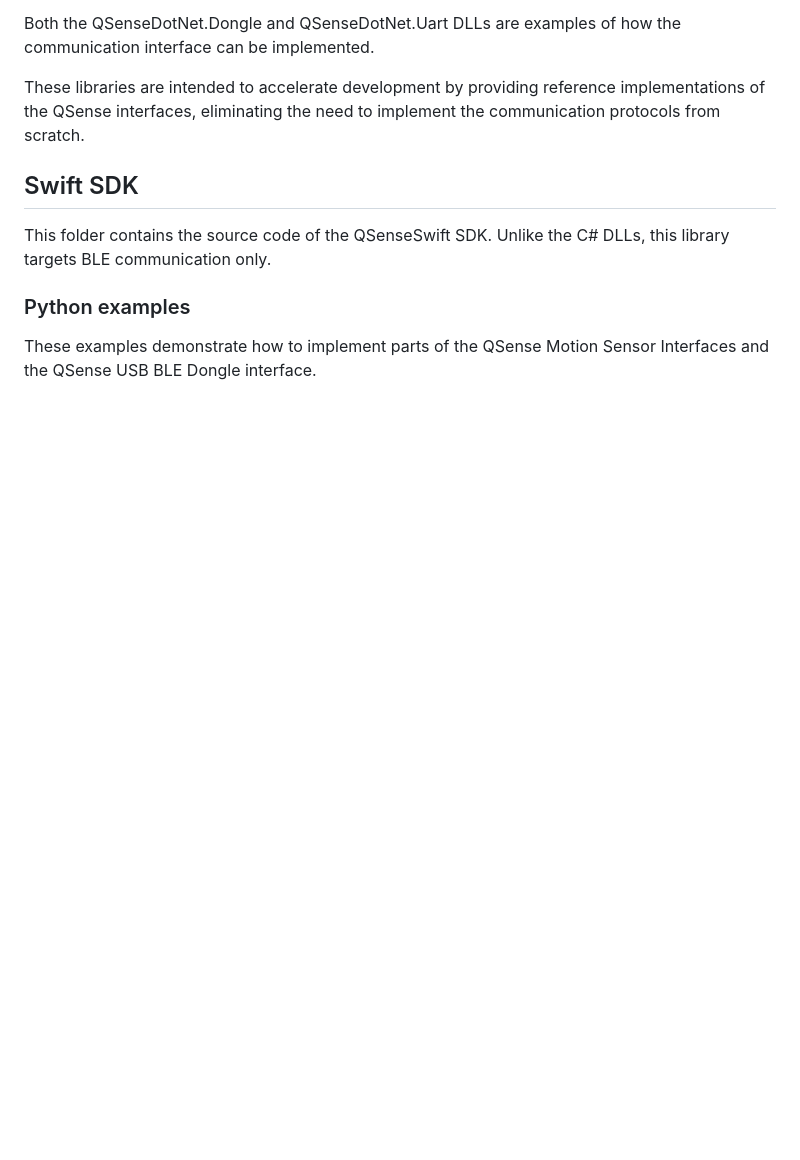
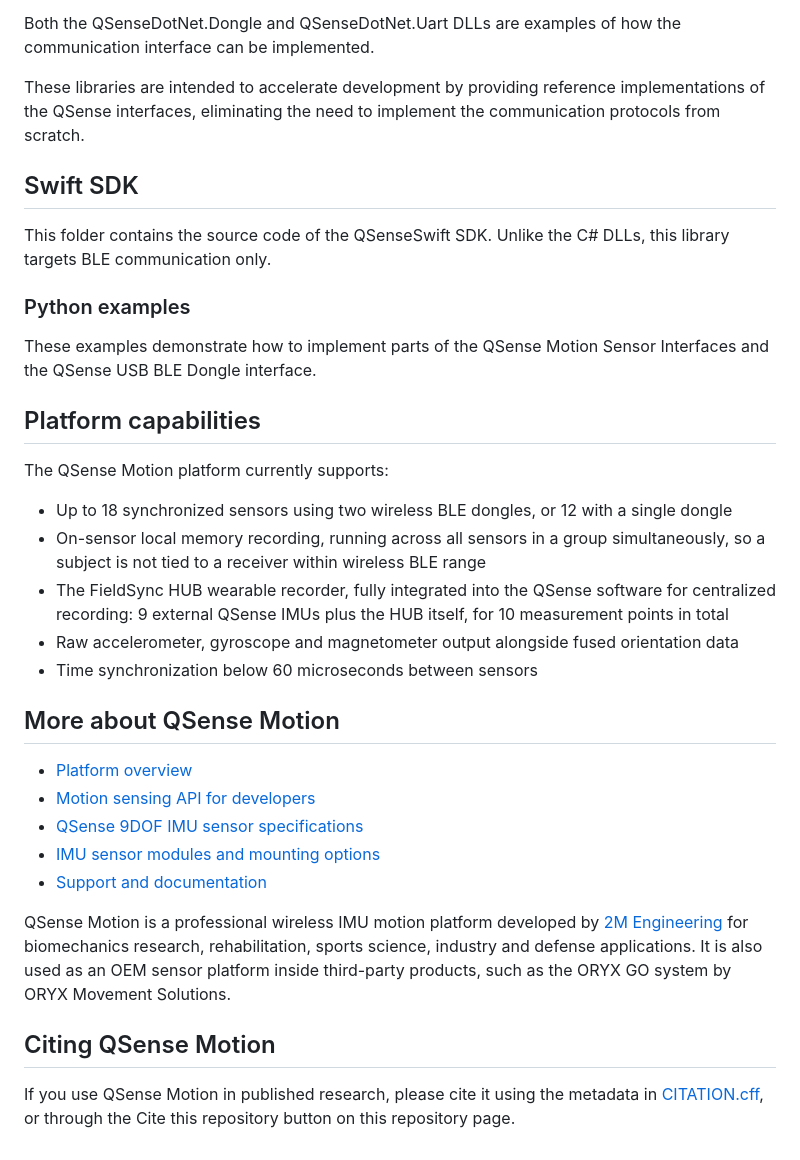
Before and after one commit to 2M-Engineering/QSense-Examples, a Markdown page: README.md, the part around the change. GitHub-like rendering; blank space fills up the shorter version.

Commit message:
Add platform capabilities, site links and citation section to README
The README had no links to qsense-motion.com, and did not mention the 2026 platform capabilities. Adds a capabilities section, a links section pointing to the platform, developer/API, product and support pages, and a citation section referencing CITATION.cff.

```diff
--- a/README.md
+++ b/README.md
@@ -36,3 +36,27 @@ This folder contains the source code of the QSenseSwift SDK. Unlike the C# DLLs,
 ### Python examples
 
 These examples demonstrate how to implement parts of the QSense Motion Sensor Interfaces and the QSense USB BLE Dongle interface.
+
+## Platform capabilities
+
+The QSense Motion platform currently supports:
+
+- Up to 18 synchronized sensors using two wireless BLE dongles, or 12 with a single dongle
+- On-sensor local memory recording, running across all sensors in a group simultaneously, so a subject is not tied to a receiver within wireless BLE range
+- The FieldSync HUB wearable recorder, fully integrated into the QSense software for centralized recording: 9 external QSense IMUs plus the HUB itself, for 10 measurement points in total
+- Raw accelerometer, gyroscope and magnetometer output alongside fused orientation data
+- Time synchronization below 60 microseconds between sensors
+
+## More about QSense Motion
+
+- [Platform overview](https://qsense-motion.com/qsense-motion-platform/)
+- [Motion sensing API for developers](https://qsense-motion.com/support/motion-sensing-api-for-developers/)
+- [QSense 9DOF IMU sensor specifications](https://qsense-motion.com/product/qsense-9dof-imu-sensor/)
+- [IMU sensor modules and mounting options](https://qsense-motion.com/imu-sensor-modules/)
+- [Support and documentation](https://qsense-motion.com/support/)
+
+QSense Motion is a professional wireless IMU motion platform developed by [2M Engineering](https://www.2mel.nl) for biomechanics research, rehabilitation, sports science, industry and defense applications. It is also used as an OEM sensor platform inside third-party products, such as the ORYX GO system by ORYX Movement Solutions.
+
+## Citing QSense Motion
+
+If you use QSense Motion in published research, please cite it using the metadata in [CITATION.cff](CITATION.cff), or through the Cite this repository button on this repository page.
```
